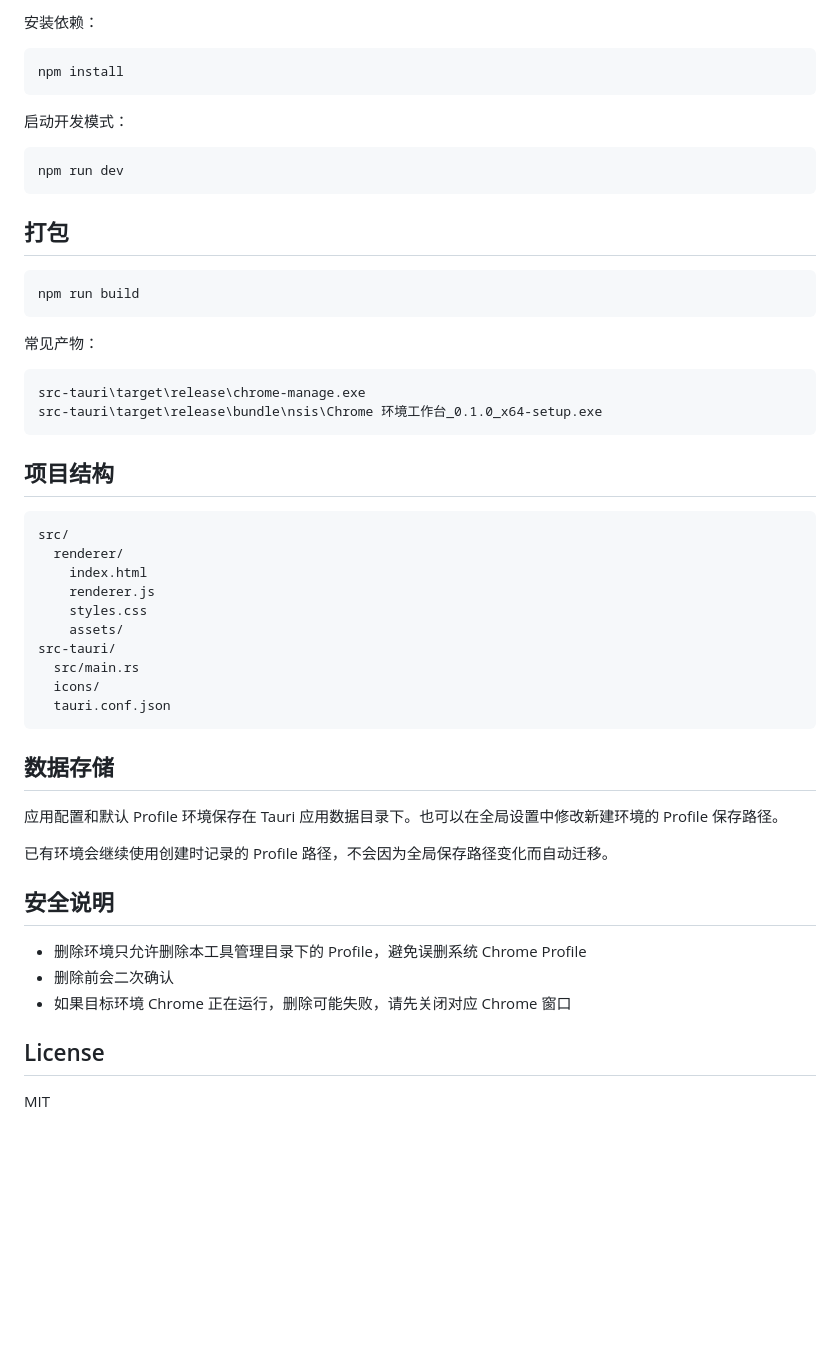
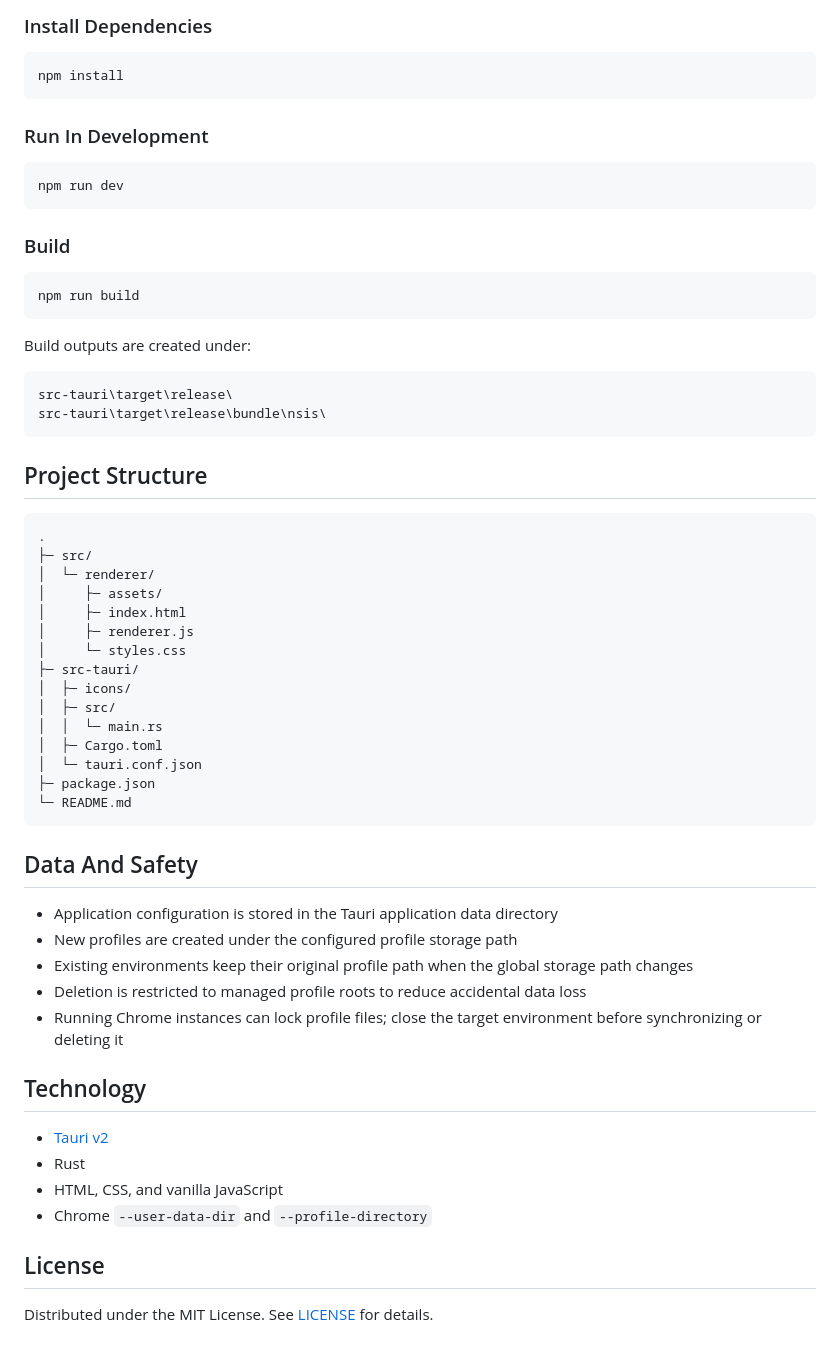
Before and after one commit to gorkys/chromeProfileManage, a Markdown page: README.md, the part around one of its changes. Drawn GitHub-style; blank space fills up the shorter version.

````diff
--- a/README.md
+++ b/README.md
@@ -86,56 +90,64 @@ Tampermonkey 等扩展的脚本数据通常存放在 Profile 内的扩展数据
 
-安装依赖：
+### Install Dependencies
 
 ```powershell
 npm install
 ```
 
-启动开发模式：
+### Run In Development
 
 ```powershell
 npm run dev
 ```
 
-## 打包
+### Build
 
 ```powershell
 npm run build
 ```
 
-常见产物：
+Build outputs are created under:
 
 ```text
-src-tauri\target\release\chrome-manage.exe
-src-tauri\target\release\bundle\nsis\Chrome 环境工作台_0.1.0_x64-setup.exe
+src-tauri\target\release\
+src-tauri\target\release\bundle\nsis\
 ```
 
-## 项目结构
+## Project Structure
 
 ```text
-src/
-  renderer/
-    index.html
-    renderer.js
-    styles.css
-    assets/
-src-tauri/
-  src/main.rs
-  icons/
-  tauri.conf.json
+.
+├─ src/
+│  └─ renderer/
+│     ├─ assets/
+│     ├─ index.html
+│     ├─ renderer.js
+│     └─ styles.css
+├─ src-tauri/
+│  ├─ icons/
+│  ├─ src/
+│  │  └─ main.rs
+│  ├─ Cargo.toml
+│  └─ tauri.conf.json
+├─ package.json
+└─ README.md
 ```
 
-## 数据存储
+## Data And Safety
 
-应用配置和默认 Profile 环境保存在 Tauri 应用数据目录下。也可以在全局设置中修改新建环境的 Profile 保存路径。
+- Application configuration is stored in the Tauri application data directory
+- New profiles are created under the configured profile storage path
+- Existing environments keep their original profile path when the global storage path changes
+- Deletion is restricted to managed profile roots to reduce accidental data loss
+- Running Chrome instances can lock profile files; close the target environment before synchronizing or deleting it
 
-已有环境会继续使用创建时记录的 Profile 路径，不会因为全局保存路径变化而自动迁移。
+## Technology
 
-## 安全说明
-
-- 删除环境只允许删除本工具管理目录下的 Profile，避免误删系统 Chrome Profile
-- 删除前会二次确认
-- 如果目标环境 Chrome 正在运行，删除可能失败，请先关闭对应 Chrome 窗口
+- [Tauri v2](https://tauri.app/)
+- Rust
+- HTML, CSS, and vanilla JavaScript
+- Chrome `--user-data-dir` and `--profile-directory`
 
 ## License
 
-MIT
+Distributed under the MIT License. See [LICENSE](LICENSE) for details.
````
Also changed, not shown: other parts of README.md (+64 -60 lines).
